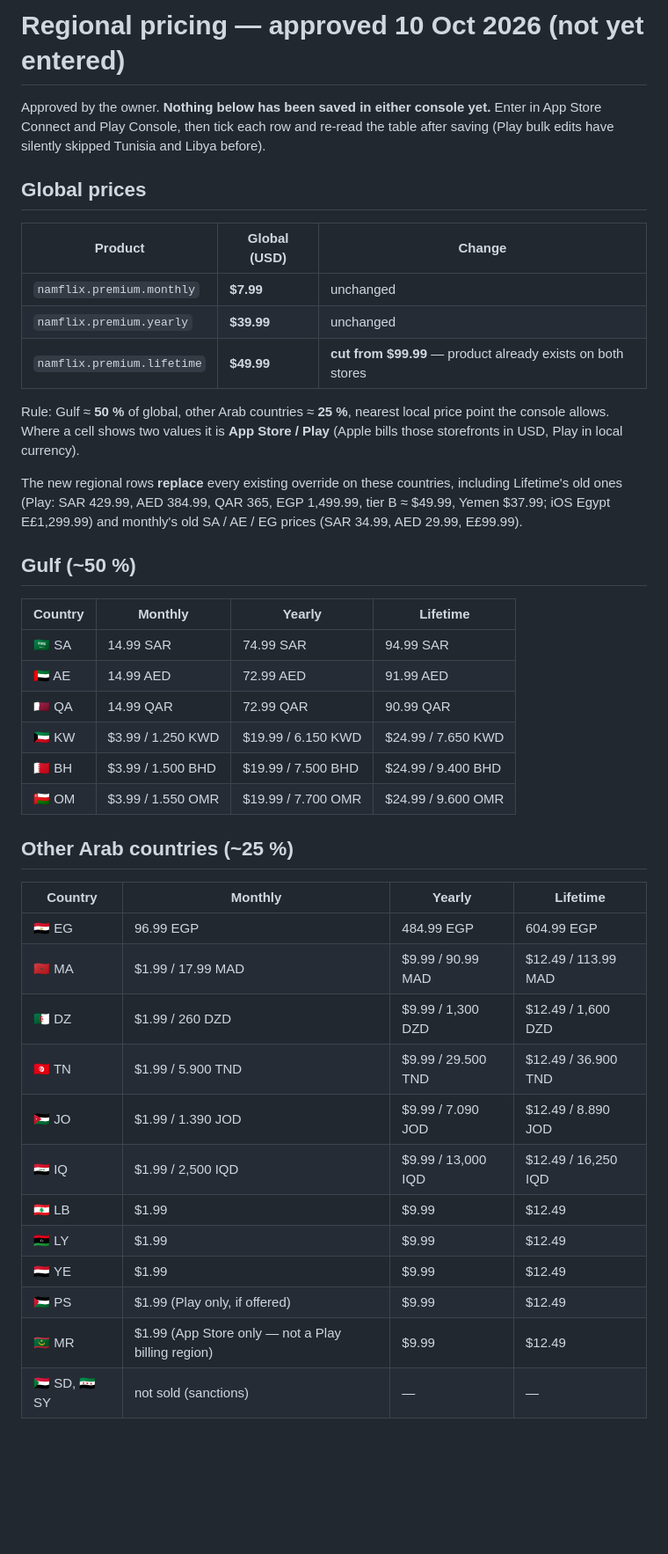
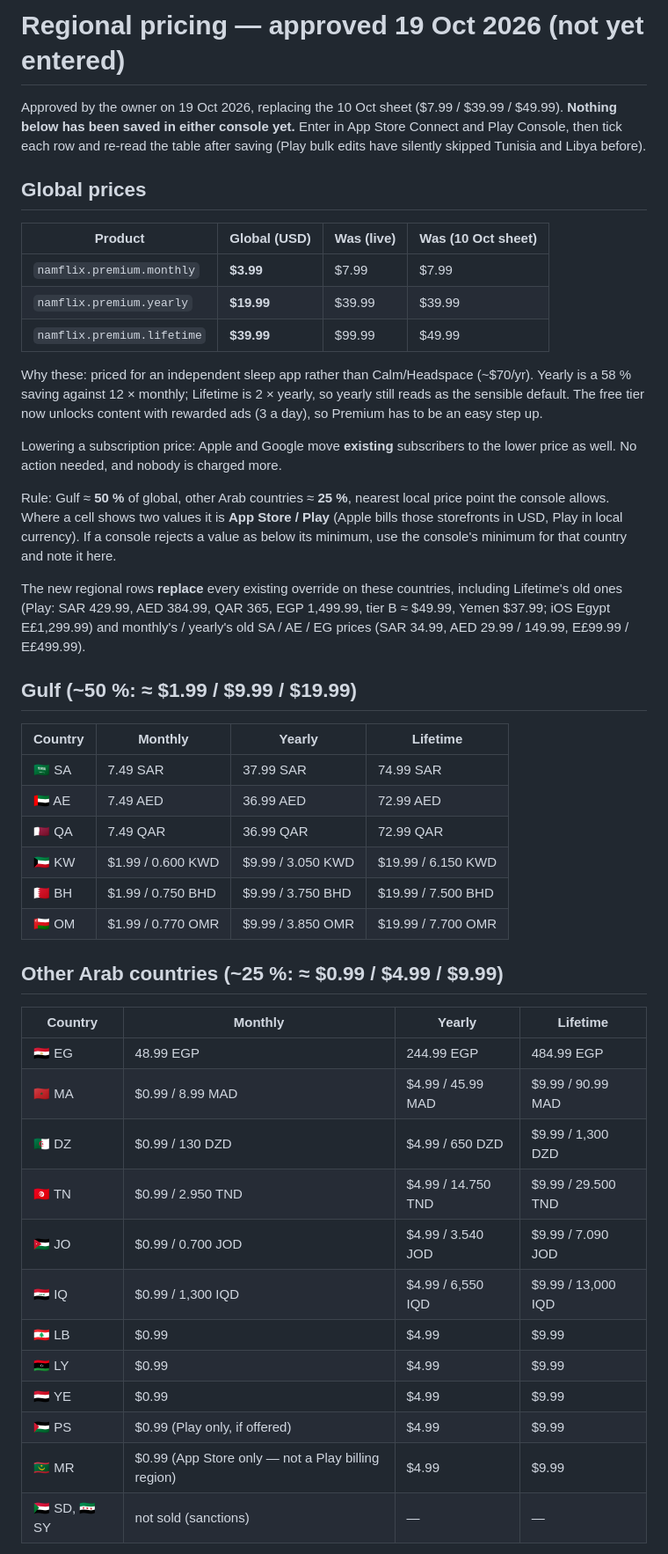
Before and after one commit to muhammedatef98/namflix, a Markdown page: store/PRICING_REGIONAL.md, the part around one of its changes. Shown at 88% size. Rendered like a GitHub page; blank space fills up the shorter version.

Commit message:
docs(pricing): approve cheaper global prices $3.99 / $19.99 / $39.99
Owner approved on 19 Oct 2026, replacing the 10 Oct sheet ($7.99 / $39.99 /
$49.99). Gulf stays at ~50 % and other Arab countries at ~25 % of global,
recomputed per country. Not entered in either console yet.

Co-Authored-By: Claude Opus 5.5 <noreply@anthropic.com>
Claude-Session: https://claude.ai/code/session_011WxVqrZPmjKsA8sw8WzQJH

```diff
--- a/store/PRICING_REGIONAL.md
+++ b/store/PRICING_REGIONAL.md
@@ -1,52 +1,63 @@
-# Regional pricing — approved 10 Oct 2026 (not yet entered)
+# Regional pricing — approved 19 Oct 2026 (not yet entered)
 
-Approved by the owner. **Nothing below has been saved in either console yet.**
+Approved by the owner on 19 Oct 2026, replacing the 10 Oct sheet ($7.99 / $39.99 /
+$49.99). **Nothing below has been saved in either console yet.**
 Enter in App Store Connect and Play Console, then tick each row and re-read the
 table after saving (Play bulk edits have silently skipped Tunisia and Libya before).
 
 ## Global prices
 
-| Product | Global (USD) | Change |
-|---|---|---|
-| `namflix.premium.monthly` | **$7.99** | unchanged |
-| `namflix.premium.yearly` | **$39.99** | unchanged |
-| `namflix.premium.lifetime` | **$49.99** | **cut from $99.99** — product already exists on both stores |
+| Product | Global (USD) | Was (live) | Was (10 Oct sheet) |
+|---|---|---|---|
+| `namflix.premium.monthly` | **$3.99** | $7.99 | $7.99 |
+| `namflix.premium.yearly` | **$19.99** | $39.99 | $39.99 |
+| `namflix.premium.lifetime` | **$39.99** | $99.99 | $49.99 |
+
+Why these: priced for an independent sleep app rather than Calm/Headspace (~$70/yr).
+Yearly is a 58 % saving against 12 × monthly; Lifetime is 2 × yearly, so yearly
+still reads as the sensible default. The free tier now unlocks content with
+rewarded ads (3 a day), so Premium has to be an easy step up.
+
+Lowering a subscription price: Apple and Google move **existing** subscribers to
+the lower price as well. No action needed, and nobody is charged more.
 
 Rule: Gulf ≈ **50 %** of global, other Arab countries ≈ **25 %**, nearest local
 price point the console allows. Where a cell shows two values it is
 **App Store / Play** (Apple bills those storefronts in USD, Play in local currency).
+If a console rejects a value as below its minimum, use the console's minimum
+for that country and note it here.
 
 The new regional rows **replace** every existing override on these countries,
 including Lifetime's old ones (Play: SAR 429.99, AED 384.99, QAR 365, EGP 1,499.99,
-tier B ≈ $49.99, Yemen $37.99; iOS Egypt E£1,299.99) and monthly's old SA / AE / EG
-prices (SAR 34.99, AED 29.99, E£99.99).
+tier B ≈ $49.99, Yemen $37.99; iOS Egypt E£1,299.99) and monthly's / yearly's old
+SA / AE / EG prices (SAR 34.99, AED 29.99 / 149.99, E£99.99 / E£499.99).
 
-## Gulf (~50 %)
+## Gulf (~50 %: ≈ $1.99 / $9.99 / $19.99)
 
 | Country | Monthly | Yearly | Lifetime |
 |---|---|---|---|
-| 🇸🇦 SA | 14.99 SAR | 74.99 SAR | 94.99 SAR |
-| 🇦🇪 AE | 14.99 AED | 72.99 AED | 91.99 AED |
-| 🇶🇦 QA | 14.99 QAR | 72.99 QAR | 90.99 QAR |
-| 🇰🇼 KW | $3.99 / 1.250 KWD | $19.99 / 6.150 KWD | $24.99 / 7.650 KWD |
-| 🇧🇭 BH | $3.99 / 1.500 BHD | $19.99 / 7.500 BHD | $24.99 / 9.400 BHD |
-| 🇴🇲 OM | $3.99 / 1.550 OMR | $19.99 / 7.700 OMR | $24.99 / 9.600 OMR |
+| 🇸🇦 SA | 7.49 SAR | 37.99 SAR | 74.99 SAR |
+| 🇦🇪 AE | 7.49 AED | 36.99 AED | 72.99 AED |
+| 🇶🇦 QA | 7.49 QAR | 36.99 QAR | 72.99 QAR |
+| 🇰🇼 KW | $1.99 / 0.600 KWD | $9.99 / 3.050 KWD | $19.99 / 6.150 KWD |
+| 🇧🇭 BH | $1.99 / 0.750 BHD | $9.99 / 3.750 BHD | $19.99 / 7.500 BHD |
+| 🇴🇲 OM | $1.99 / 0.770 OMR | $9.99 / 3.850 OMR | $19.99 / 7.700 OMR |
 
-## Other Arab countries (~25 %)
+## Other Arab countries (~25 %: ≈ $0.99 / $4.99 / $9.99)
 
 | Country | Monthly | Yearly | Lifetime |
 |---|---|---|---|
-| 🇪🇬 EG | 96.99 EGP | 484.99 EGP | 604.99 EGP |
-| 🇲🇦 MA | $1.99 / 17.99 MAD | $9.99 / 90.99 MAD | $12.49 / 113.99 MAD |
-| 🇩🇿 DZ | $1.99 / 260 DZD | $9.99 / 1,300 DZD | $12.49 / 1,600 DZD |
-| 🇹🇳 TN | $1.99 / 5.900 TND | $9.99 / 29.500 TND | $12.49 / 36.900 TND |
-| 🇯🇴 JO | $1.99 / 1.390 JOD | $9.99 / 7.090 JOD | $12.49 / 8.890 JOD |
-| 🇮🇶 IQ | $1.99 / 2,500 IQD | $9.99 / 13,000 IQD | $12.49 / 16,250 IQD |
-| 🇱🇧 LB | $1.99 | $9.99 | $12.49 |
-| 🇱🇾 LY | $1.99 | $9.99 | $12.49 |
-| 🇾🇪 YE | $1.99 | $9.99 | $12.49 |
-| 🇵🇸 PS | $1.99 (Play only, if offered) | $9.99 | $12.49 |
-| 🇲🇷 MR | $1.99 (App Store only — not a Play billing region) | $9.99 | $12.49 |
+| 🇪🇬 EG | 48.99 EGP | 244.99 EGP | 484.99 EGP |
+| 🇲🇦 MA | $0.99 / 8.99 MAD | $4.99 / 45.99 MAD | $9.99 / 90.99 MAD |
+| 🇩🇿 DZ | $0.99 / 130 DZD | $4.99 / 650 DZD | $9.99 / 1,300 DZD |
+| 🇹🇳 TN | $0.99 / 2.950 TND | $4.99 / 14.750 TND | $9.99 / 29.500 TND |
+| 🇯🇴 JO | $0.99 / 0.700 JOD | $4.99 / 3.540 JOD | $9.99 / 7.090 JOD |
+| 🇮🇶 IQ | $0.99 / 1,300 IQD | $4.99 / 6,550 IQD | $9.99 / 13,000 IQD |
+| 🇱🇧 LB | $0.99 | $4.99 | $9.99 |
+| 🇱🇾 LY | $0.99 | $4.99 | $9.99 |
+| 🇾🇪 YE | $0.99 | $4.99 | $9.99 |
+| 🇵🇸 PS | $0.99 (Play only, if offered) | $4.99 | $9.99 |
+| 🇲🇷 MR | $0.99 (App Store only — not a Play billing region) | $4.99 | $9.99 |
 | 🇸🇩 SD, 🇸🇾 SY | not sold (sanctions) | — | — |
 
 Currencies pegged to the dollar (Gulf, JOD) are exact. EGP, MAD, DZD, TND and IQD were
```
Also changed, not shown: other parts of store/PRICING_REGIONAL.md (+5 -2 lines).
